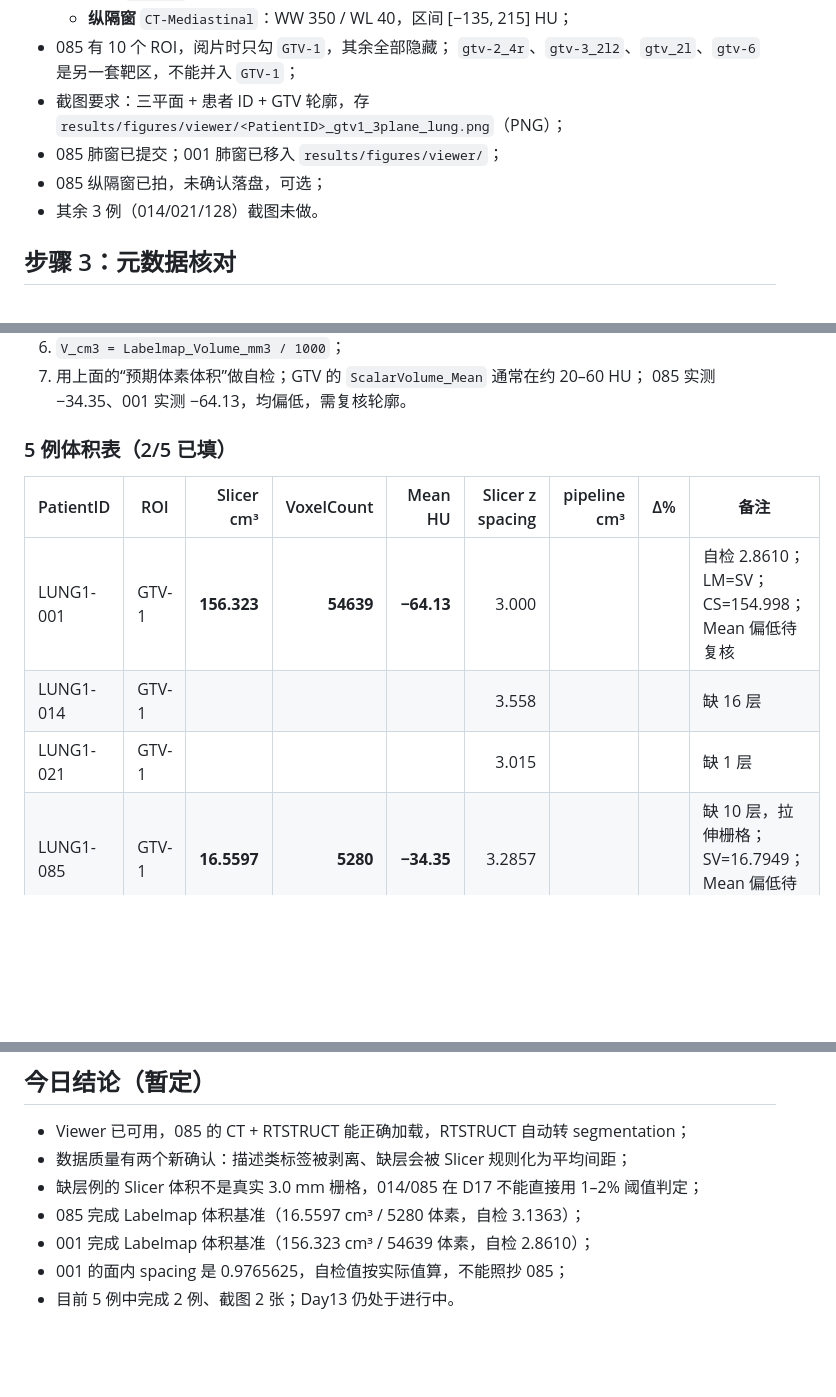
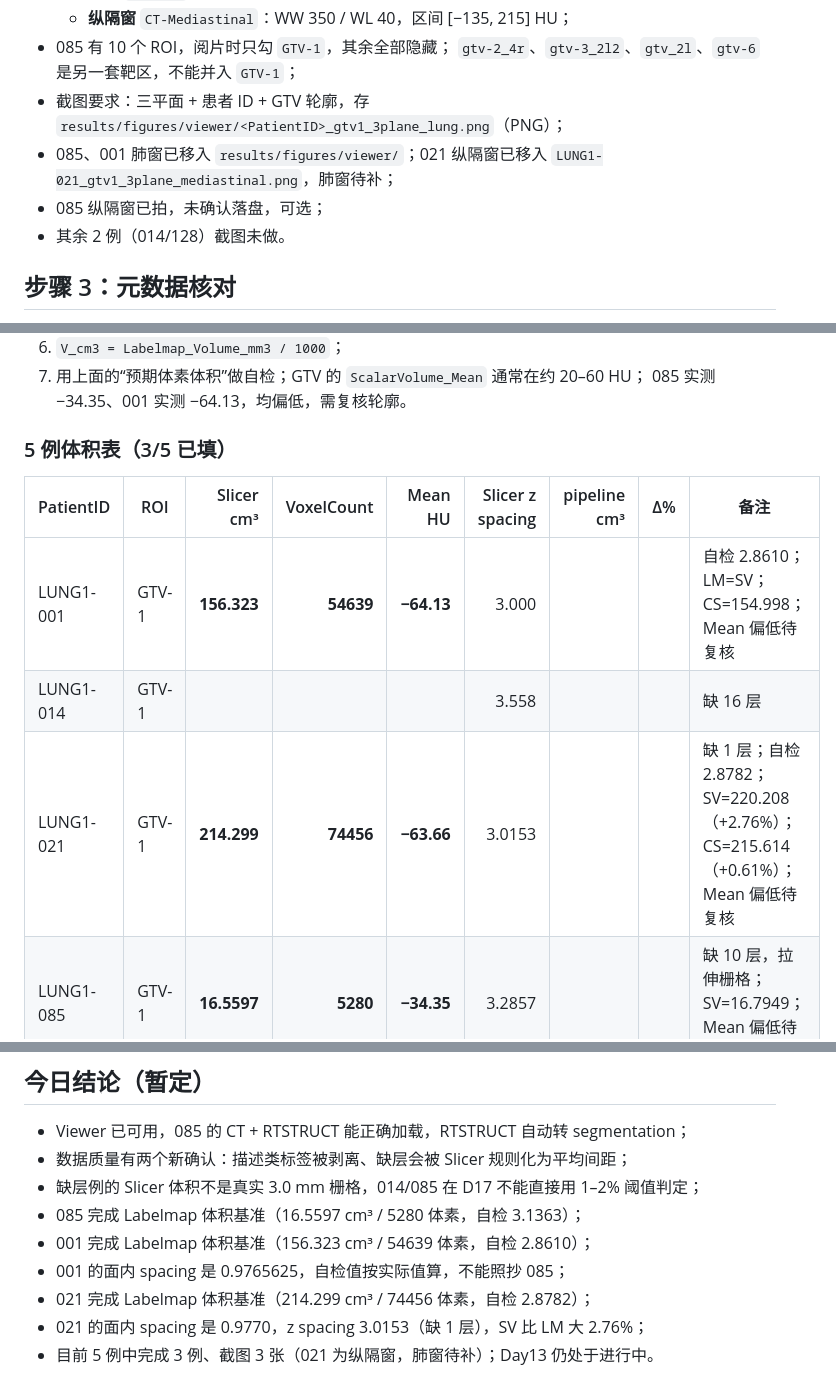
Before and after one commit to April32321/intern-log, a Markdown page: journal/day13.md, 3 parts joined by grey strips. Rendered like a GitHub page; blank space fills up the shorter version.

```diff
--- a/journal/day13.md
+++ b/journal/day13.md
@@ -112,9 +119,10 @@ LUNG1-085 (LUNG1-085)
   `gtv-2_4r`、`gtv-3_2l2`、`gtv_2l`、`gtv-6` 是另一套靶区，不能并入 `GTV-1`；
 - 截图要求：三平面 + 患者 ID + GTV 轮廓，存
   `results/figures/viewer/<PatientID>_gtv1_3plane_lung.png`（PNG）；
-- 085 肺窗已提交；001 肺窗已移入 `results/figures/viewer/`；
+- 085、001 肺窗已移入 `results/figures/viewer/`；021 纵隔窗已移入
+  `LUNG1-021_gtv1_3plane_mediastinal.png`，肺窗待补；
 - 085 纵隔窗已拍，未确认落盘，可选；
-- 其余 3 例（014/021/128）截图未做。
+- 其余 2 例（014/128）截图未做。
 
 ## 步骤 3：元数据核对
 
@@ -283,13 +320,13 @@ IJK→RAS:    diag(−1, −1, 1)
 7. 用上面的“预期体素体积”做自检；GTV 的 `ScalarVolume_Mean` 通常在约 20–60 HU；
    085 实测 −34.35、001 实测 −64.13，均偏低，需复核轮廓。
 
-### 5 例体积表（2/5 已填）
+### 5 例体积表（3/5 已填）
 
 | PatientID | ROI | Slicer cm³ | VoxelCount | Mean HU | Slicer z spacing | pipeline cm³ | Δ% | 备注 |
 |---|---|---:|---:|---:|---:|---:|---:|---|
 | LUNG1-001 | GTV-1 | **156.323** | **54639** | **−64.13** | 3.000 | | | 自检 2.8610；LM=SV；CS=154.998；Mean 偏低待复核 |
 | LUNG1-014 | GTV-1 | | | | 3.558 | | | 缺 16 层 |
-| LUNG1-021 | GTV-1 | | | | 3.015 | | | 缺 1 层 |
+| LUNG1-021 | GTV-1 | **214.299** | **74456** | **−63.66** | 3.0153 | | | 缺 1 层；自检 2.8782；SV=220.208（+2.76%）；CS=215.614（+0.61%）；Mean 偏低待复核 |
 | LUNG1-085 | GTV-1 | **16.5597** | **5280** | **−34.35** | 3.2857 | | | 缺 10 层，拉伸栅格；SV=16.7949；Mean 偏低待复核 |
 | LUNG1-128 | gtv-pre-op | | | | 3.000 | | | 无 GTV-1、无 SEG，D16 决策 |
 
@@ -704,4 +742,6 @@ git commit -m "day13: dicom viewer 阅片与掩膜体积交叉验证"
 - 085 完成 Labelmap 体积基准（16.5597 cm³ / 5280 体素，自检 3.1363）；
 - 001 完成 Labelmap 体积基准（156.323 cm³ / 54639 体素，自检 2.8610）；
 - 001 的面内 spacing 是 0.9765625，自检值按实际值算，不能照抄 085；
-- 目前 5 例中完成 2 例、截图 2 张；Day13 仍处于进行中。
+- 021 完成 Labelmap 体积基准（214.299 cm³ / 74456 体素，自检 2.8782）；
+- 021 的面内 spacing 是 0.9770，z spacing 3.0153（缺 1 层），SV 比 LM 大 2.76%；
+- 目前 5 例中完成 3 例、截图 3 张（021 为纵隔窗，肺窗待补）；Day13 仍处于进行中。
```
Also changed, not shown: other parts of journal/day13.md (+56 -19 lines), results/figures/viewer/LUNG1-021_gtv1_3plane_mediastinal.png (added), 1 other file.
